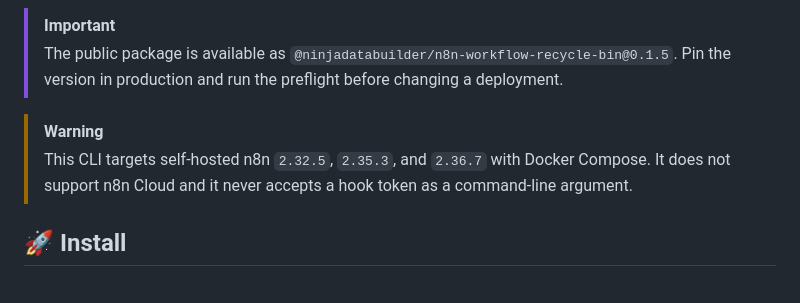
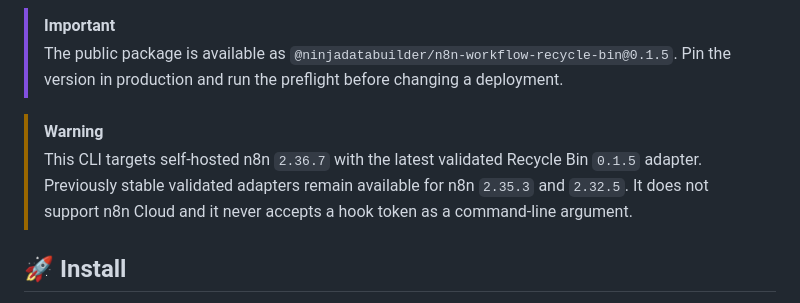
Before and after one commit to NinjaDataBuilder/n8n-workflow-recycle-bin, a Markdown page: cli/README.md, the part around the change. Rendered like a GitHub page.

```diff
--- a/cli/README.md
+++ b/cli/README.md
@@ -10,7 +10,7 @@ The CLI installs, validates, upgrades, and uninstalls the [n8n Workflow Recycle
 > The public package is available as `@ninjadatabuilder/n8n-workflow-recycle-bin@0.1.5`. Pin the version in production and run the preflight before changing a deployment.
 
 > [!WARNING]
-> This CLI targets self-hosted n8n `2.32.5`, `2.35.3`, and `2.36.7` with Docker Compose. It does not support n8n Cloud and it never accepts a hook token as a command-line argument.
+> This CLI targets self-hosted n8n `2.36.7` with the latest validated Recycle Bin `0.1.5` adapter. Previously stable validated adapters remain available for n8n `2.35.3` and `2.32.5`. It does not support n8n Cloud and it never accepts a hook token as a command-line argument.
 
 ## 🚀 Install
 
```
Also changed, not shown: README.md (+12 -11 lines).
